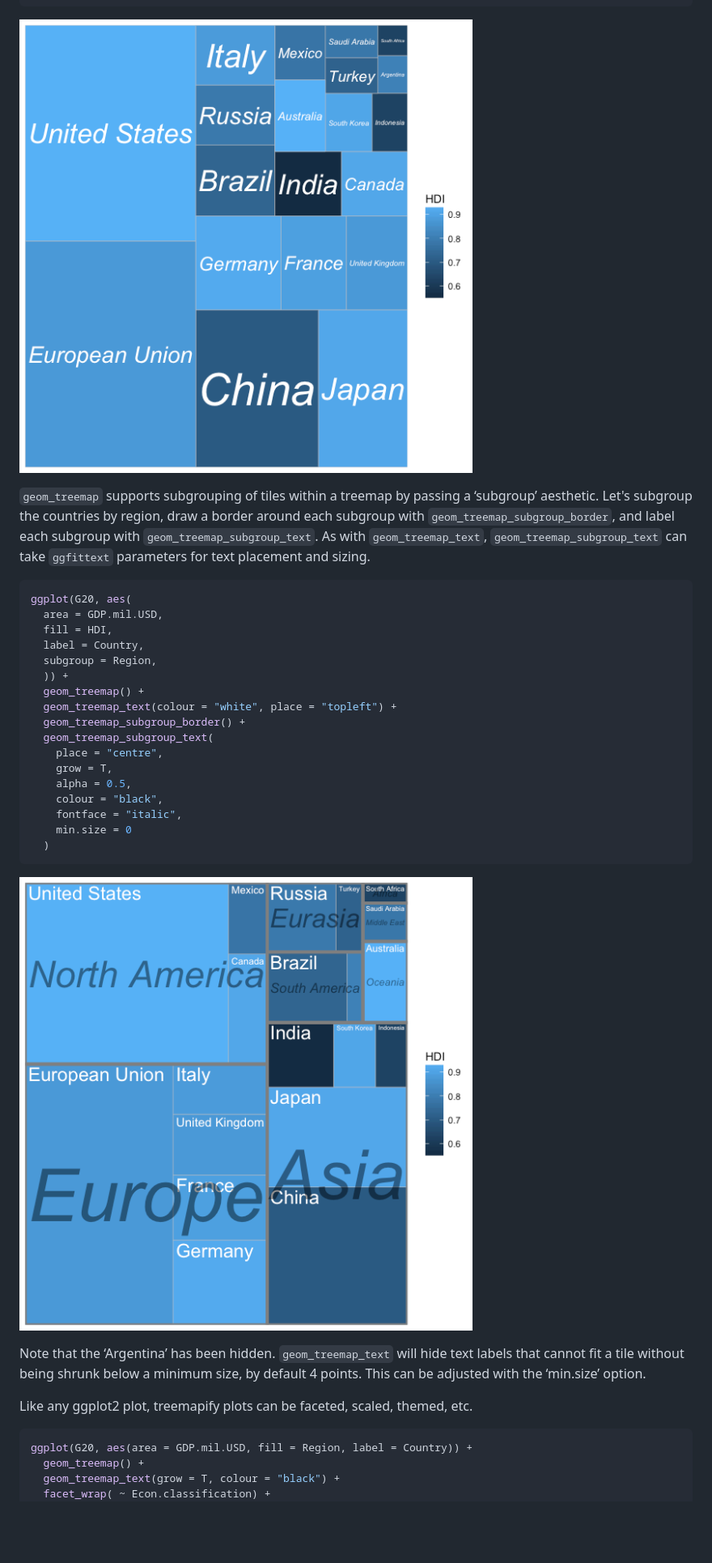
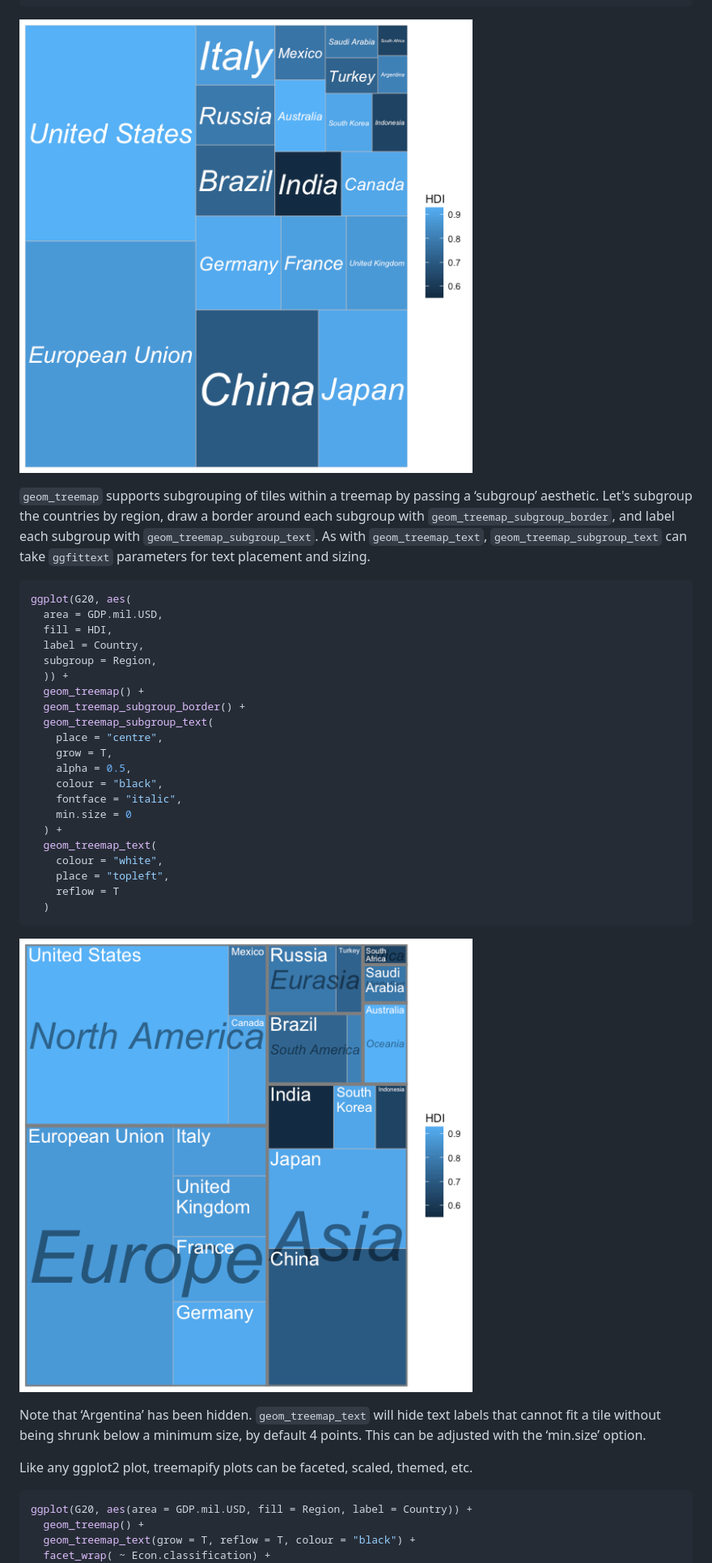
Before and after one commit to wilkox/treemapify, a Markdown page: README.md, the part around the change printed below. Shown: that part at 81% size. GitHub-like rendering; pictures changed too: README-geom_treemap_text-1.png, README-subgrouped treemap-1.png; blank space fills up the shorter version.

Commit message:
Add ‘reflow’ option

````diff
--- a/README.md
+++ b/README.md
@@ -83,7 +83,6 @@ ggplot(G20, aes(
   subgroup = Region,
   )) +
   geom_treemap() +
-  geom_treemap_text(colour = "white", place = "topleft") +
   geom_treemap_subgroup_border() +
   geom_treemap_subgroup_text(
     place = "centre",
@@ -92,18 +91,23 @@ ggplot(G20, aes(
     colour = "black",
     fontface = "italic",
     min.size = 0
+  ) +
+  geom_treemap_text(
+    colour = "white",
+    place = "topleft",
+    reflow = T
   )
 ```
 
 ![](README-subgrouped%20treemap-1.png)
 
-Note that the ‘Argentina’ has been hidden. `geom_treemap_text` will hide text labels that cannot fit a tile without being shrunk below a minimum size, by default 4 points. This can be adjusted with the ‘min.size’ option.
+Note that ‘Argentina’ has been hidden. `geom_treemap_text` will hide text labels that cannot fit a tile without being shrunk below a minimum size, by default 4 points. This can be adjusted with the ‘min.size’ option.
 
 Like any ggplot2 plot, treemapify plots can be faceted, scaled, themed, etc.
 
 ``` r
 ggplot(G20, aes(area = GDP.mil.USD, fill = Region, label = Country)) +
   geom_treemap() +
-  geom_treemap_text(grow = T, colour = "black") +
+  geom_treemap_text(grow = T, reflow = T, colour = "black") +
   facet_wrap( ~ Econ.classification) +
   scale_fill_brewer(palette = "Set1") +
````
Also changed, not shown: other parts of README.md (+7 -2 lines), README-complex treemap-1.png, 12 other files.
